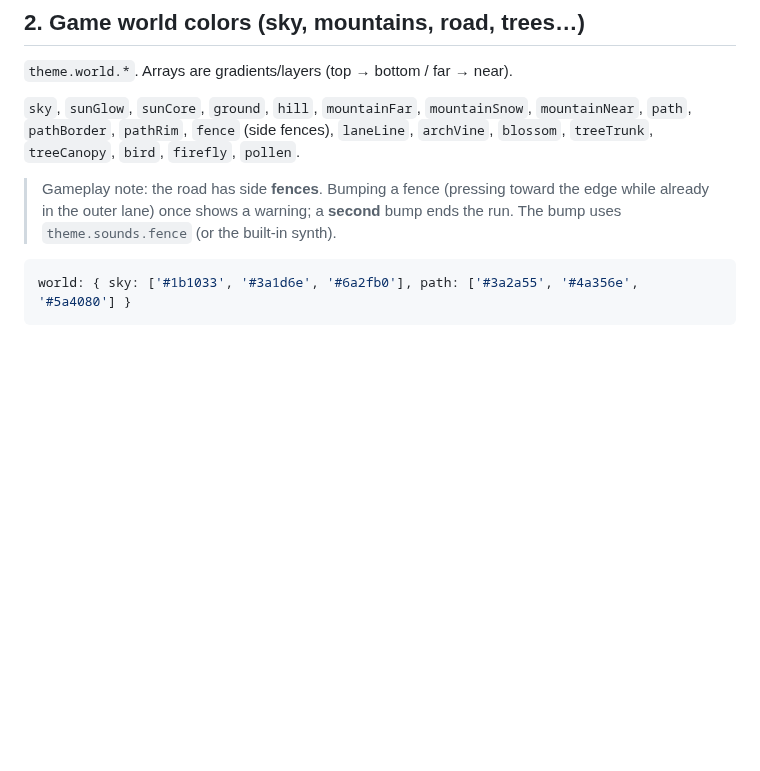
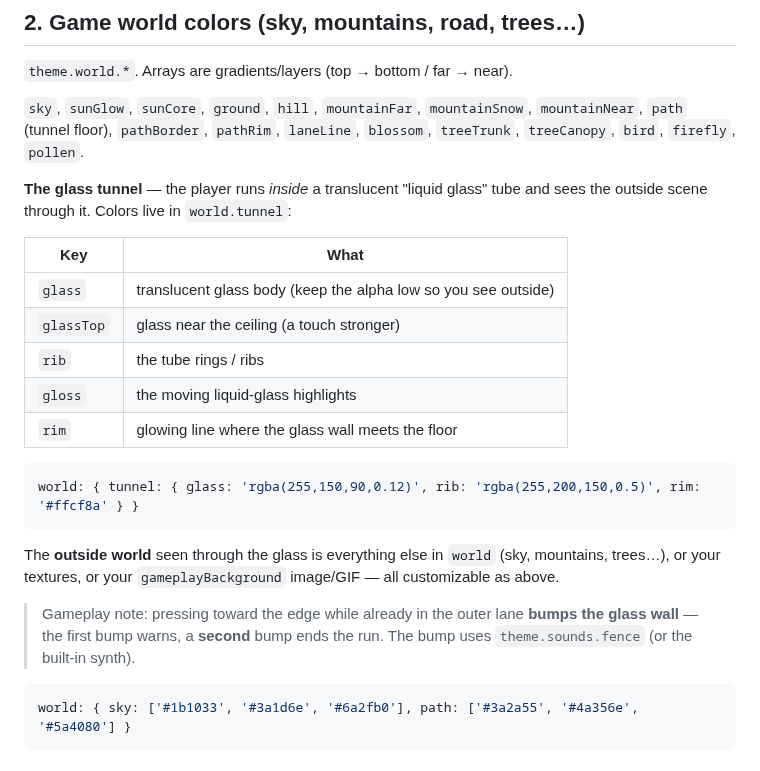
Before and after one commit to shralireza42/BLBDASH, a Markdown page: CUSTOMIZE.md, the part around the change. Drawn GitHub-style; blank space fills up the shorter version.

Commit message:
feat(world): replace road with a translucent liquid-glass tunnel the player runs inside (see the customizable outside world through the glass); animated glass flow; themeable via world.tunnel
Co-authored-by: shralireza42 <shralireza42@users.noreply.github.com>

````diff
--- a/CUSTOMIZE.md
+++ b/CUSTOMIZE.md
@@ -43,12 +43,31 @@ ui: { accentCyan: '#ff7a59', accentPink: '#ffd23f', text: '#fff', /* ... */ }
 `theme.world.*`. Arrays are gradients/layers (top → bottom / far → near).
 
 `sky`, `sunGlow`, `sunCore`, `ground`, `hill`, `mountainFar`, `mountainSnow`,
-`mountainNear`, `path`, `pathBorder`, `pathRim`, `fence` (side fences), `laneLine`,
-`archVine`, `blossom`, `treeTrunk`, `treeCanopy`, `bird`, `firefly`, `pollen`.
+`mountainNear`, `path` (tunnel floor), `pathBorder`, `pathRim`, `laneLine`,
+`blossom`, `treeTrunk`, `treeCanopy`, `bird`, `firefly`, `pollen`.
 
-> Gameplay note: the road has side **fences**. Bumping a fence (pressing toward the
-> edge while already in the outer lane) once shows a warning; a **second** bump ends
-> the run. The bump uses `theme.sounds.fence` (or the built-in synth).
+**The glass tunnel** — the player runs *inside* a translucent "liquid glass" tube and
+sees the outside scene through it. Colors live in `world.tunnel`:
+
+| Key | What |
+| --- | --- |
+| `glass` | translucent glass body (keep the alpha low so you see outside) |
+| `glassTop` | glass near the ceiling (a touch stronger) |
+| `rib` | the tube rings / ribs |
+| `gloss` | the moving liquid-glass highlights |
+| `rim` | glowing line where the glass wall meets the floor |
+
+```js
+world: { tunnel: { glass: 'rgba(255,150,90,0.12)', rib: 'rgba(255,200,150,0.5)', rim: '#ffcf8a' } }
+```
+
+The **outside world** seen through the glass is everything else in `world` (sky,
+mountains, trees…), or your textures, or your `gameplayBackground` image/GIF — all
+customizable as above.
+
+> Gameplay note: pressing toward the edge while already in the outer lane **bumps the
+> glass wall** — the first bump warns, a **second** bump ends the run. The bump uses
+> `theme.sounds.fence` (or the built-in synth).
 
 ```js
 world: { sky: ['#1b1033', '#3a1d6e', '#6a2fb0'], path: ['#3a2a55', '#4a356e', '#5a4080'] }
````
Also changed, not shown: docs/tunnel-game.png (added), 2 other files.
